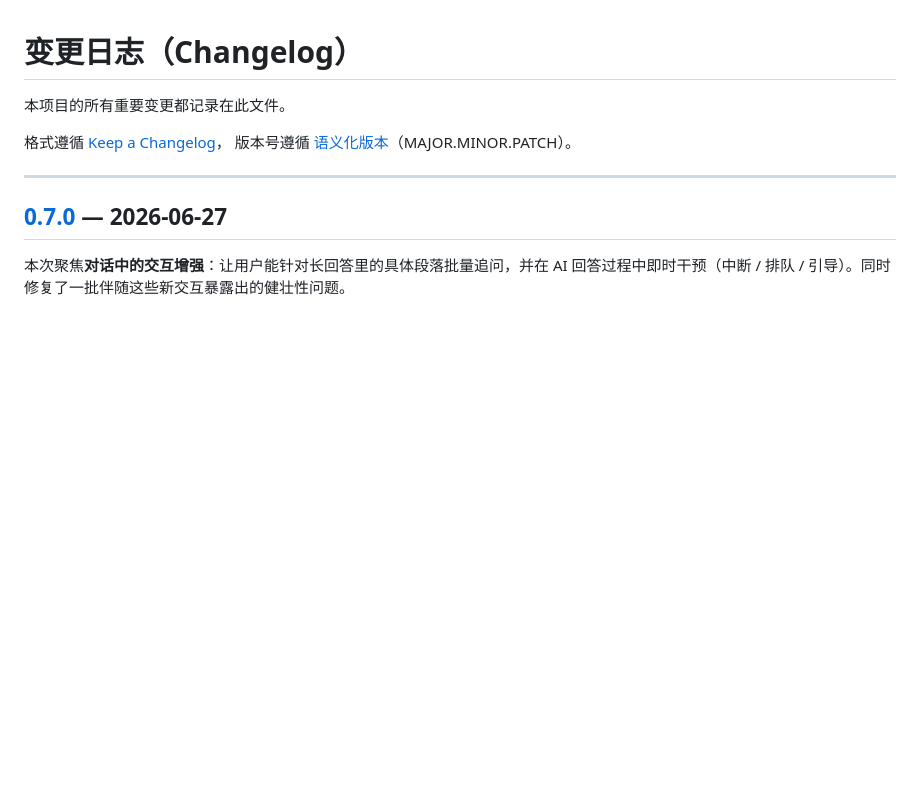
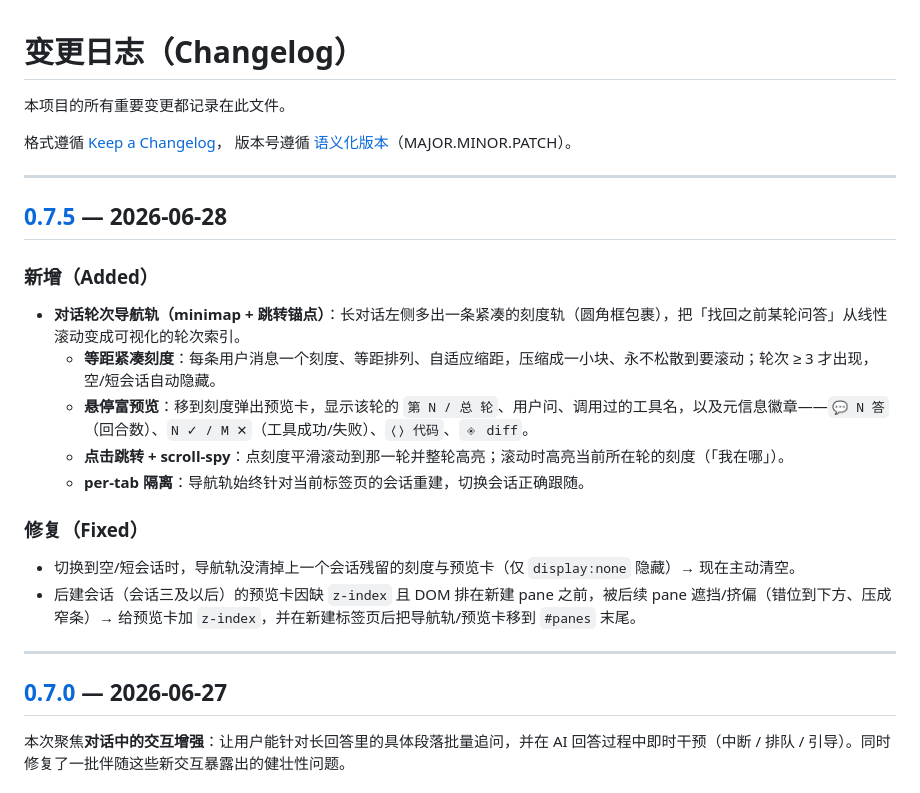
Before and after one commit to suzike/matlab-simulink-copilot, a Markdown page: CHANGELOG.md, the part around one of its changes. Drawn GitHub-style; blank space fills up the shorter version.

```diff
--- a/CHANGELOG.md
+++ b/CHANGELOG.md
@@ -4,6 +4,23 @@
 
 格式遵循 [Keep a Changelog](https://keepachangelog.com/zh-CN/1.1.0/)，
 版本号遵循 [语义化版本](https://semver.org/lang/zh-CN/)（MAJOR.MINOR.PATCH）。
+
+---
+
+## [0.7.5] — 2026-06-28
+
+### 新增（Added）
+
+- **对话轮次导航轨（minimap + 跳转锚点）**：长对话左侧多出一条紧凑的刻度轨（圆角框包裹），把「找回之前某轮问答」从线性滚动变成可视化的轮次索引。
+  - **等距紧凑刻度**：每条用户消息一个刻度、等距排列、自适应缩距，压缩成一小块、永不松散到要滚动；轮次 ≥ 3 才出现，空/短会话自动隐藏。
+  - **悬停富预览**：移到刻度弹出预览卡，显示该轮的 `第 N / 总 轮`、用户问、调用过的工具名，以及元信息徽章——`💬 N 答`（回合数）、`N ✓ / M ✕`（工具成功/失败）、`⟨⟩ 代码`、`◈ diff`。
+  - **点击跳转 + scroll-spy**：点刻度平滑滚动到那一轮并整轮高亮；滚动时高亮当前所在轮的刻度（「我在哪」）。
+  - **per-tab 隔离**：导航轨始终针对当前标签页的会话重建，切换会话正确跟随。
+
+### 修复（Fixed）
+
+- 切换到空/短会话时，导航轨没清掉上一个会话残留的刻度与预览卡（仅 `display:none` 隐藏）→ 现在主动清空。
+- 后建会话（会话三及以后）的预览卡因缺 `z-index` 且 DOM 排在新建 pane 之前，被后续 pane 遮挡/挤偏（错位到下方、压成窄条）→ 给预览卡加 `z-index`，并在新建标签页后把导航轨/预览卡移到 `#panes` 末尾。
 
 ---
 
```
Also changed, not shown: other parts of CHANGELOG.md (+1 -0 lines), INSTALL.md (+8 -0 lines), README.md (+18 -3 lines), docs/images/nav-rail.png (added), 3 other files.
